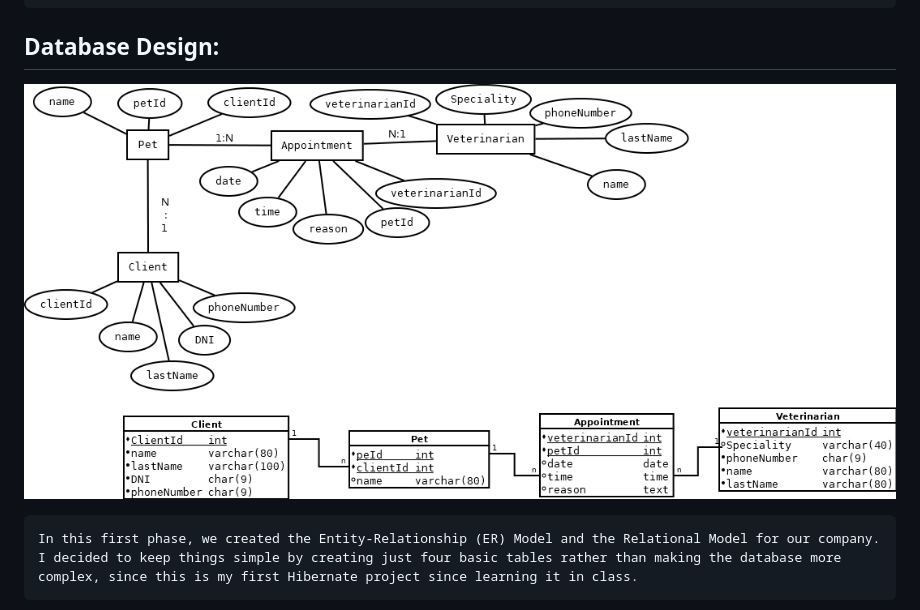
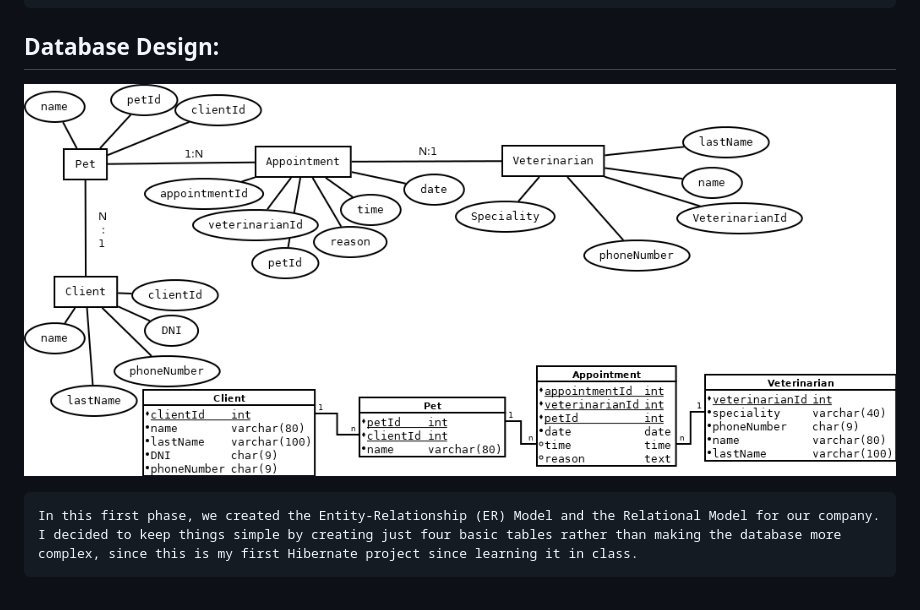
Before and after one commit to Hugo-Fuentes/Vetclinic_management_system_HQL, a Markdown page: README.md, the part around the change. Drawn GitHub-style; pictures changed too: docs/entity-realtionshipe_and_relational_model.png (deleted), docs/entity-relationshipe.png (added).

```diff
--- a/README.md
+++ b/README.md
@@ -12,6 +12,6 @@
 
 ## Database Design:
 
-   ![Relational_model](docs/entity-realtionshipe_and_relational_model.png)
+   ![Relational_model](docs/entity-relationshipe.png)
 
     In this first phase, we created the Entity-Relationship (ER) Model and the Relational Model for our company. I decided to keep things simple by creating just four basic tables rather than making the database more complex, since this is my first Hibernate project since learning it in class.
```
Also changed, not shown: 8 other files.
